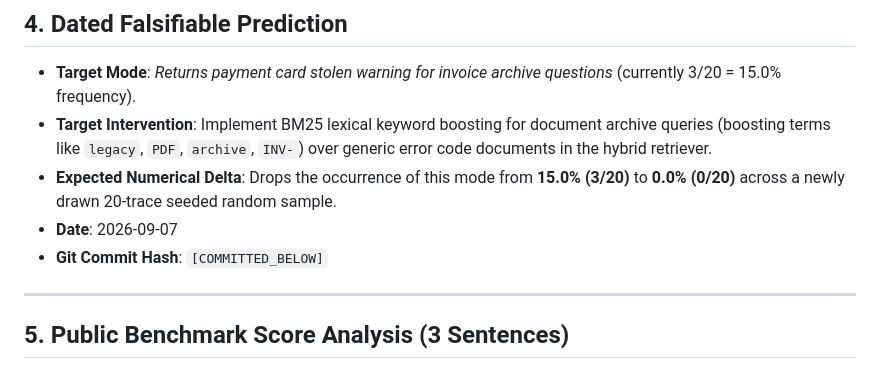
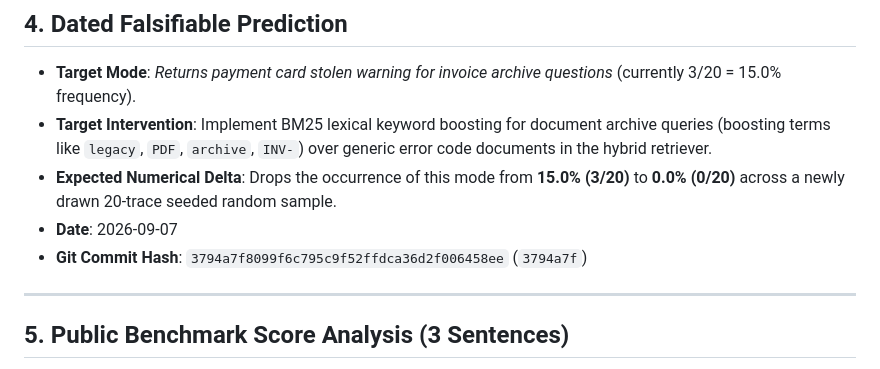
Before and after one commit to gayathri1048/week3_rag_application, a Markdown page: notes.md, the part around the change. GitHub-like rendering.

Commit message:
docs: record commit hash in notes.md

```diff
--- a/notes.md
+++ b/notes.md
@@ -77,7 +77,7 @@
 - **Target Intervention**: Implement BM25 lexical keyword boosting for document archive queries (boosting terms like `legacy`, `PDF`, `archive`, `INV-`) over generic error code documents in the hybrid retriever.
 - **Expected Numerical Delta**: Drops the occurrence of this mode from **15.0% (3/20)** to **0.0% (0/20)** across a newly drawn 20-trace seeded random sample.
 - **Date**: 2026-09-07
-- **Git Commit Hash**: `[COMMITTED_BELOW]`
+- **Git Commit Hash**: `3794a7f8099f6c795c9f52ffdca36d2f006458ee` (`3794a7f`)
 
 ---
 
```
